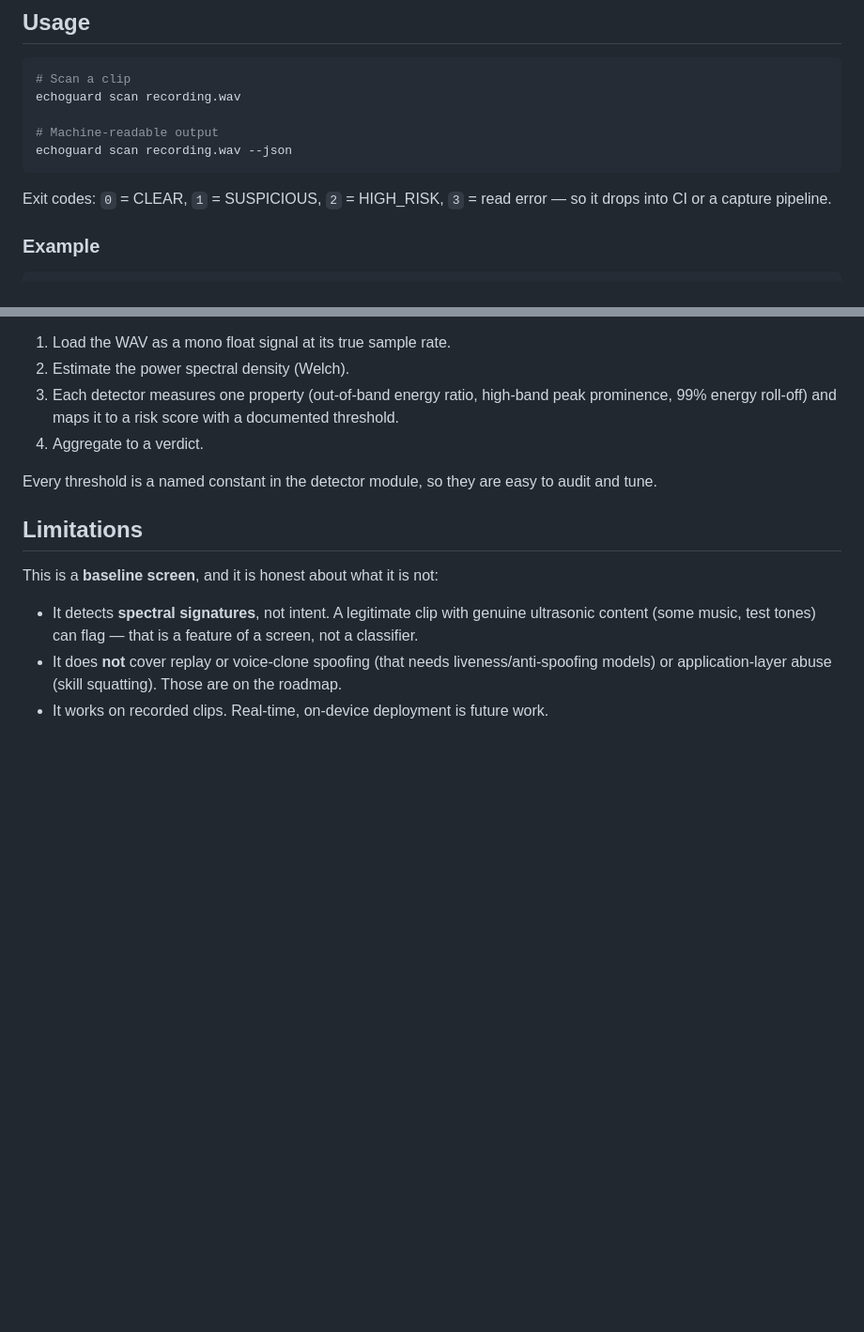
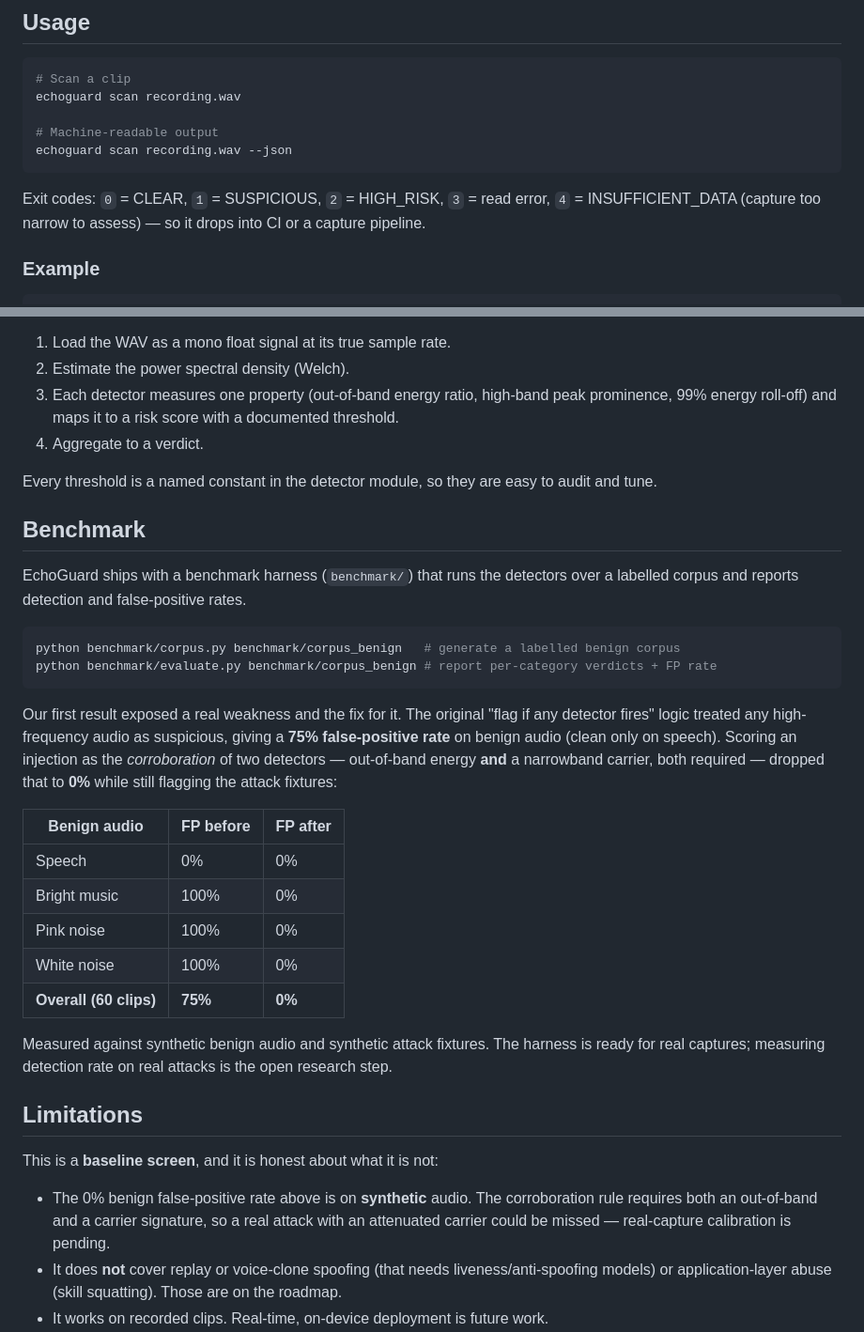
Before and after one commit to Faux16/echoguard, a Markdown page: README.md, 2 parts joined by grey strips. Shown at 94% size. Rendered like a GitHub page; blank space fills up the shorter version.

Commit message:
README: document benchmark, 75%->0% FP result, and INSUFFICIENT_DATA

````diff
--- a/README.md
+++ b/README.md
@@ -38,7 +38,7 @@ echoguard scan recording.wav
 echoguard scan recording.wav --json
 ```
 
-Exit codes: `0` = CLEAR, `1` = SUSPICIOUS, `2` = HIGH_RISK, `3` = read error — so it drops into CI or a capture pipeline.
+Exit codes: `0` = CLEAR, `1` = SUSPICIOUS, `2` = HIGH_RISK, `3` = read error, `4` = INSUFFICIENT_DATA (capture too narrow to assess) — so it drops into CI or a capture pipeline.
 
 ### Example
 
@@ -84,11 +84,32 @@ Detecting ultrasonic and near-ultrasound energy requires a recording whose Nyqui
 
 Every threshold is a named constant in the detector module, so they are easy to audit and tune.
 
+## Benchmark
+
+EchoGuard ships with a benchmark harness (`benchmark/`) that runs the detectors over a labelled corpus and reports detection and false-positive rates.
+
+```bash
+python benchmark/corpus.py benchmark/corpus_benign   # generate a labelled benign corpus
+python benchmark/evaluate.py benchmark/corpus_benign # report per-category verdicts + FP rate
+```
+
+Our first result exposed a real weakness and the fix for it. The original "flag if any detector fires" logic treated any high-frequency audio as suspicious, giving a **75% false-positive rate** on benign audio (clean only on speech). Scoring an injection as the *corroboration* of two detectors — out-of-band energy **and** a narrowband carrier, both required — dropped that to **0%** while still flagging the attack fixtures:
+
+| Benign audio | FP before | FP after |
+| --- | --- | --- |
+| Speech | 0% | 0% |
+| Bright music | 100% | 0% |
+| Pink noise | 100% | 0% |
+| White noise | 100% | 0% |
+| **Overall (60 clips)** | **75%** | **0%** |
+
+Measured against synthetic benign audio and synthetic attack fixtures. The harness is ready for real captures; measuring detection rate on real attacks is the open research step.
+
 ## Limitations
 
 This is a **baseline screen**, and it is honest about what it is not:
 
-- It detects **spectral signatures**, not intent. A legitimate clip with genuine ultrasonic content (some music, test tones) can flag — that is a feature of a screen, not a classifier.
+- The 0% benign false-positive rate above is on **synthetic** audio. The corroboration rule requires both an out-of-band and a carrier signature, so a real attack with an attenuated carrier could be missed — real-capture calibration is pending.
 - It does **not** cover replay or voice-clone spoofing (that needs liveness/anti-spoofing models) or application-layer abuse (skill squatting). Those are on the roadmap.
 - It works on recorded clips. Real-time, on-device deployment is future work.
 - Thresholds are set against synthetic fixtures and need calibration on real-world captures across devices.
````
